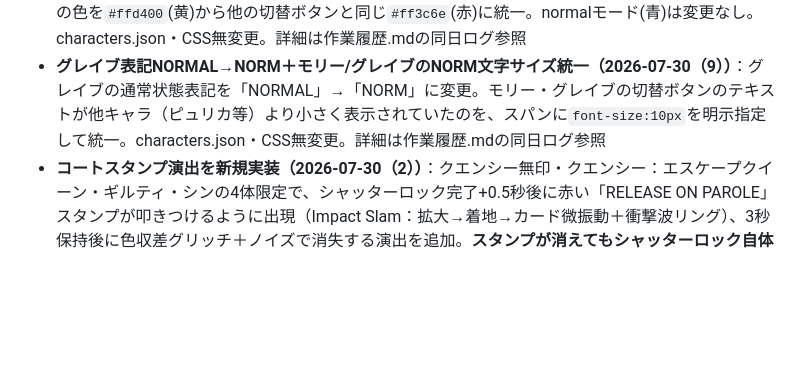
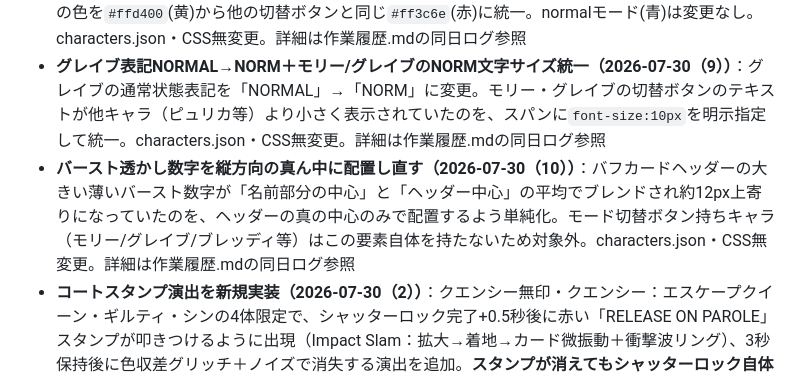
Before and after one commit to naisuneicha0-debug/NIKKE-calculator-tool, a Markdown page: 指示書.md, the part around the change. Drawn GitHub-style; blank space fills up the shorter version.

Commit message:
指示書.md: バースト透かし数字センタリングの現状サマリー追記

```diff
--- a/指示書.md
+++ b/指示書.md
@@ -333,6 +333,7 @@ NIKKEのキャラクターのバフ情報を管理・表示するチェッカー
 - **ピッカーのフィルターをカテゴリ内単一選択に変更（2026-07-30（7））**：BURST/CLASS/WEAPON/ELEMENT/COMPANY/SQUADの各フィルターカテゴリで、同カテゴリ内は1項目しか選択できないよう`setFilter`を修正（新規選択時に同カテゴリのSetを先にclear）。別カテゴリ同士は従来通り独立して同時選択可能（AND条件）。再タップでの解除も維持。characters.json・CSS無変更。詳細は作業履歴.mdの同日ログ参照
 - **モリーのレジストモード表示色を黄色→赤に変更（2026-07-30（8））**：モード切替ボタンのresist時の色を`#ffd400`(黄)から他の切替ボタンと同じ`#ff3c6e`(赤)に統一。normalモード(青)は変更なし。characters.json・CSS無変更。詳細は作業履歴.mdの同日ログ参照
 - **グレイブ表記NORMAL→NORM＋モリー/グレイブのNORM文字サイズ統一（2026-07-30（9））**：グレイブの通常状態表記を「NORMAL」→「NORM」に変更。モリー・グレイブの切替ボタンのテキストが他キャラ（ピュリカ等）より小さく表示されていたのを、スパンに`font-size:10px`を明示指定して統一。characters.json・CSS無変更。詳細は作業履歴.mdの同日ログ参照
+- **バースト透かし数字を縦方向の真ん中に配置し直す（2026-07-30（10））**：バフカードヘッダーの大きい薄いバースト数字が「名前部分の中心」と「ヘッダー中心」の平均でブレンドされ約12px上寄りになっていたのを、ヘッダーの真の中心のみで配置するよう単純化。モード切替ボタン持ちキャラ（モリー/グレイブ/ブレッディ等）はこの要素自体を持たないため対象外。characters.json・CSS無変更。詳細は作業履歴.mdの同日ログ参照
 - **コートスタンプ演出を新規実装（2026-07-30（2））**：クエンシー無印・クエンシー：エスケープクイーン・ギルティ・シンの4体限定で、シャッターロック完了+0.5秒後に赤い「RELEASE ON PAROLE」スタンプが叩きつけるように出現（Impact Slam：拡大→着地→カード微振動＋衝撃波リング）、3秒保持後に色収差グリッチ＋ノイズで消失する演出を追加。**スタンプが消えてもシャッターロック自体は編成解除まで維持**（別レイヤーの一度きりの演出）。サイズはピッカー1行(高さ120px)に収まる最大サイズ「MAX」を採用（実測余白3px）。対象キャラは`COURT_STAMP_CHAR_IDS`配列で管理しハードコード限定。新規関数`scheduleCourtStamp`/`showCourtStamp`/`clearCourtStamp`、ルート変数`--red`を追加。`animateLockPickerItem`（フレッシュロック時のみ）・`animateUnlockPickerItem`（解除時に即打ち切り）にフック。characters.json無変更。詳細は作業履歴.mdの同日ログ参照
 - **シャッターロック演出の状態不整合バグ4件を修正（2026-07-30）**：①`animateLockPickerItem`が既存シャッターDOM再利用時にSLOT番号を更新せず、一度解除して別スロットに入れ直したキャラの番号が古いまま表示される不具合（ゆりまん報告症状）②点滅処理の復帰タイマーが追跡漏れで、フラッシュ中に解除するとインライン`opacity:1`が残りシャッターが開いたカードにテキストが見えたままになる不具合（通常操作でも高頻度に発生）③解除アニメ（480ms）の途中で再ロックすると未完了の解除タイマーが`sortie-locked`を剥がし「編成中なのにシャッターが開いたまま」で固まる不具合④RECALLボタン連打でラベルが「OK」のまま固着＋編成解除の二重実行。加えて監査中に⑤ロック確定rAF待ち（約32ms）中に解除されると「未編成なのにロック表示」になる逆向きの不整合も発見・修正。新規関数`cancelSortieUnlock`・定数`SORTIE_FLICKER_SELECTORS`を追加。**不変条件ベースの自動監査スイート（シナリオ14件＋6シード×120手のファズ＋実クリックE2E7件）を整備し、修正前コードで7件検出・修正後は全PASSとなることを確認**。characters.json・CSSは無変更。詳細は作業履歴.mdの同日ログ参照
 - **ピッカー重複選択防止機能を新規実装（2026-07-29（6））**：編成済みのニケはピッカー上でシャッターロック演出（A-3案：ブラストドア＋スキャンライン＋コーナーブラケット、テキストはL-2案＝名前上部・SORTIE表記下部）がかかり選択不可に。解除演出はU-6案（テキスト消滅→L字ブラケットがフラッシュしながら消滅→シャッター開放の3段階）。左下ブラケット横にRECALLボタン（タップでOK点滅→編成解除）も新設。ロック中の名前/SORTIE表記はJSタイマーによる独立ランダム点滅（J-3案）。実装過程で3件のバグ（同一スロット配置時の除外条件誤り／DOM再生成によるアニメ不発火／上書き配置時の旧キャラロック未解除）とパフォーマンス課題2件（シャッターDOM要素の遅延生成化／ロック中CRT演出の停止）を修正。詳細は作業履歴.mdの同日ログ参照
```
